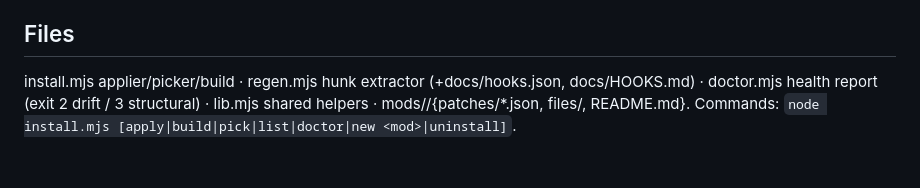
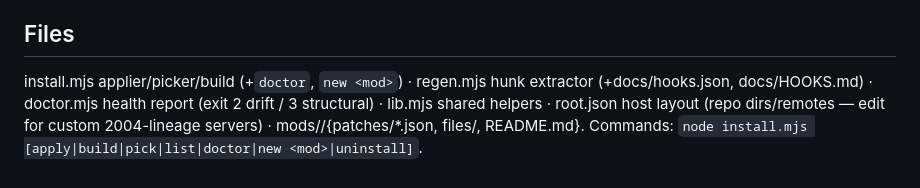
Before and after one commit to skulltrick/lclite, a Markdown page: AGENTS.md, the part around the change. Rendered like a GitHub page.

```diff
--- a/AGENTS.md
+++ b/AGENTS.md
@@ -39,7 +39,8 @@ edit `mods/control-panel/files/engine/public/lclite/panel.{js,css}` →
 `node lclite/install.mjs apply` (re-copies files) → browser check. No rebuild.
 
 ## Files
-install.mjs applier/picker/build · regen.mjs hunk extractor (+docs/hooks.json,
-docs/HOOKS.md) · doctor.mjs health report (exit 2 drift / 3 structural) ·
-lib.mjs shared helpers · mods/<name>/{patches/*.json, files/, README.md}.
+install.mjs applier/picker/build (+`doctor`, `new <mod>`) · regen.mjs hunk extractor
+(+docs/hooks.json, docs/HOOKS.md) · doctor.mjs health report (exit 2 drift / 3
+structural) · lib.mjs shared helpers · root.json host layout (repo dirs/remotes —
+edit for custom 2004-lineage servers) · mods/<name>/{patches/*.json, files/, README.md}.
 Commands: `node install.mjs [apply|build|pick|list|doctor|new <mod>|uninstall]`.
```
Also changed, not shown: PLUGINS.md (+45 -0 lines), README.md (+15 -6 lines), docs/lclite-panel.png (added), 4 other files.
